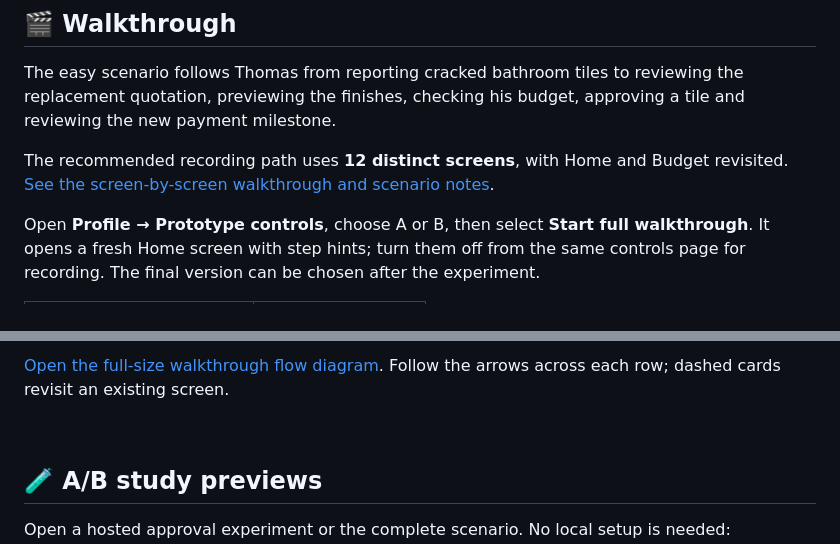
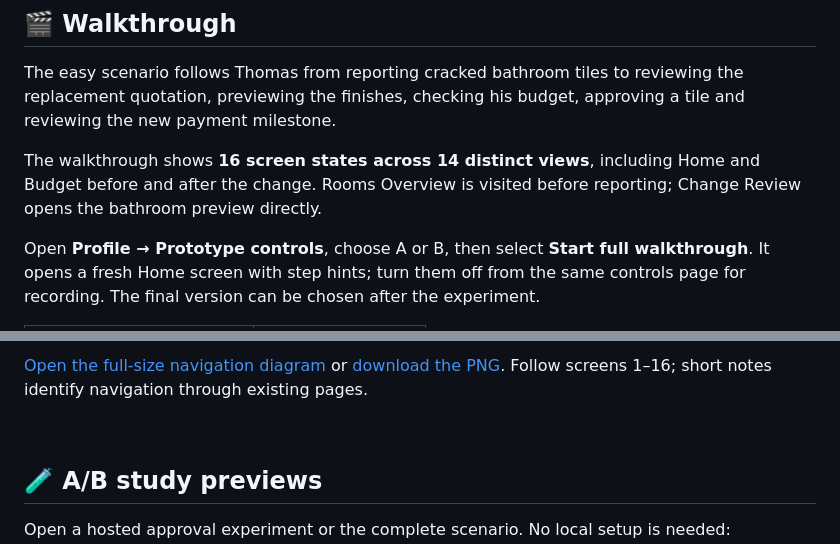
Before and after one commit to jxnyong/renoguard-prototype, a Markdown page: README.md, 2 parts joined by grey strips. GitHub-like rendering.

Commit message:
Align README walkthrough description with corrected diagram

```diff
--- a/README.md
+++ b/README.md
@@ -57,7 +57,7 @@ Screenshots will be added after the final design review.
 
 The easy scenario follows Thomas from reporting cracked bathroom tiles to reviewing the replacement quotation, previewing the finishes, checking his budget, approving a tile and reviewing the new payment milestone.
 
-The recommended recording path uses **12 distinct screens**, with Home and Budget revisited. [See the screen-by-screen walkthrough and scenario notes](docs/iteration-2.md#walkthrough-screen-count).
+The walkthrough shows **16 screen states across 14 distinct views**, including Home and Budget before and after the change. Rooms Overview is visited before reporting; Change Review opens the bathroom preview directly.
 
 Open **Profile → Prototype controls**, choose A or B, then select **Start full walkthrough**. It opens a fresh Home screen with step hints; turn them off from the same controls page for recording. The final version can be chosen after the experiment.
 
@@ -70,5 +70,5 @@ Open **Profile → Prototype controls**, choose A or B, then select **Start full
 
-[Open the full-size walkthrough flow diagram](docs/images/easy-scenario-flow.svg). Follow the arrows across each row; dashed cards revisit an existing screen.
+[Open the full-size navigation diagram](docs/images/easy-scenario-flow.svg) or [download the PNG](docs/images/easy-scenario-flow.png). Follow screens 1–16; short notes identify navigation through existing pages.
 
 <!-- Add the final high-fidelity video link above. -->
 
```
Also changed, not shown: other parts of README.md (+1 -1 lines).
